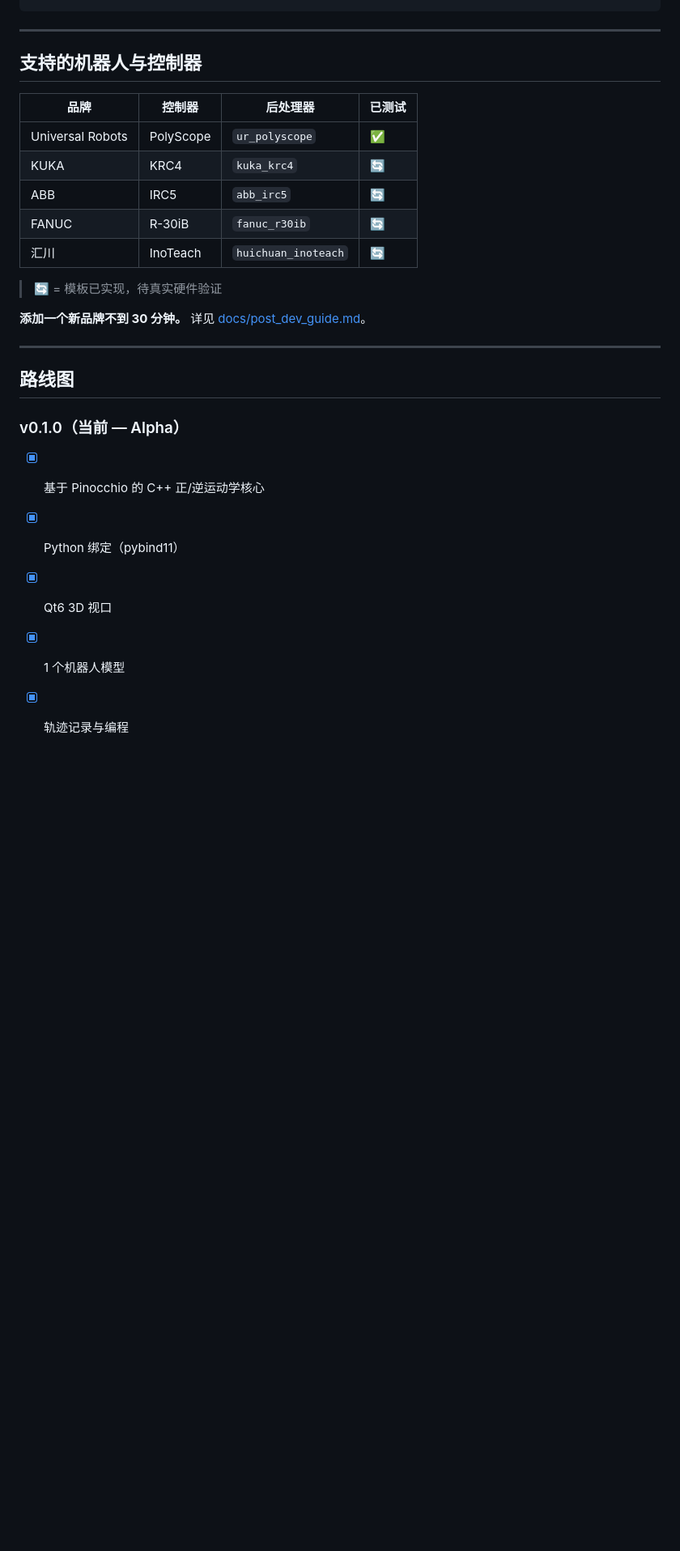
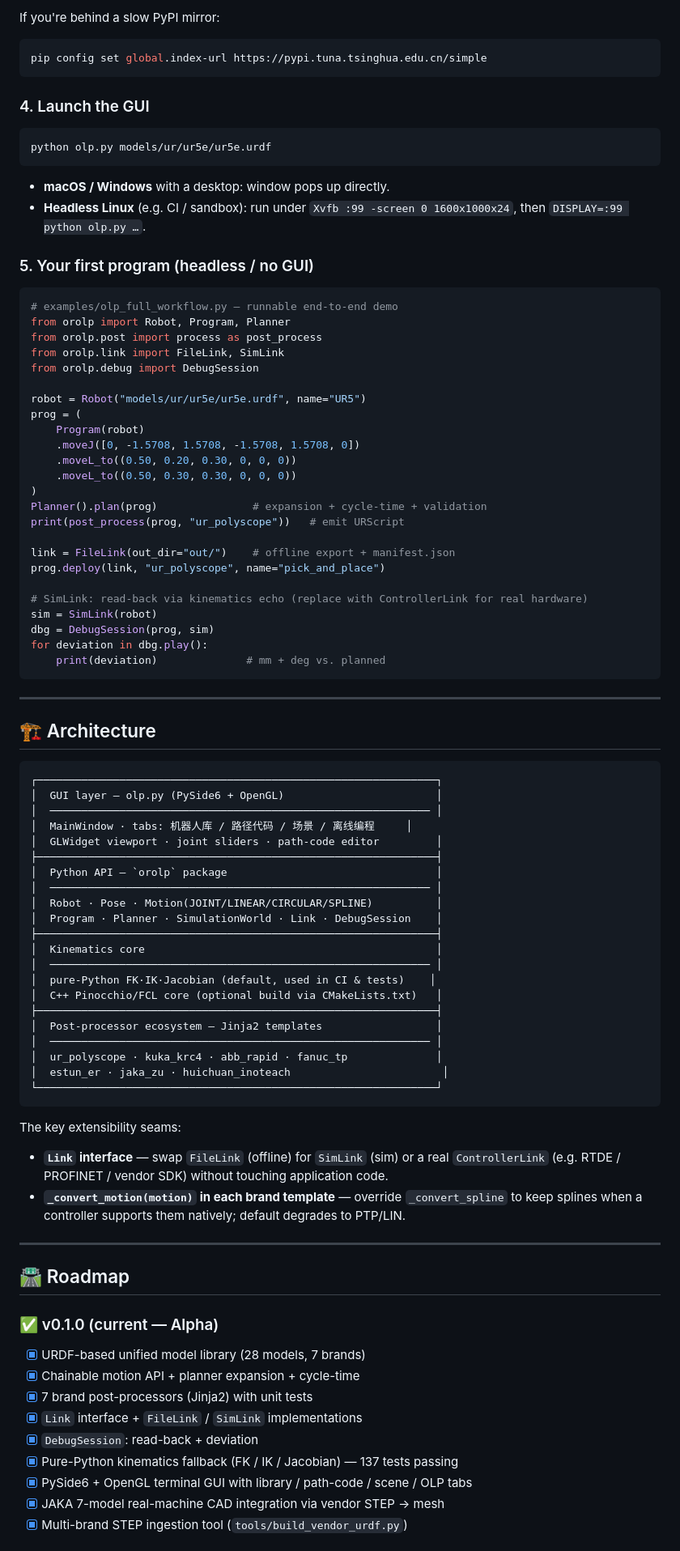
Before and after one commit to cModules/RoboWorld, a Markdown page: README.md, the part around one of its changes. Shown at 81% size. Drawn GitHub-style; blank space fills up the shorter version.

````diff
--- a/README.md
+++ b/README.md
@@ -122,29 +106,87 @@ print(ur_code)
+If you're behind a slow PyPI mirror:
+```bash
+pip config set global.index-url https://pypi.tuna.tsinghua.edu.cn/simple
+```
+
+### 4. Launch the GUI
+```bash
+python olp.py models/ur/ur5e/ur5e.urdf
+```
+- **macOS / Windows** with a desktop: window pops up directly.
+- **Headless Linux** (e.g. CI / sandbox): run under `Xvfb :99 -screen 0 1600x1000x24`, then `DISPLAY=:99 python olp.py …`.
+
+### 5. Your first program (headless / no GUI)
+```python
+# examples/olp_full_workflow.py — runnable end-to-end demo
+from orolp import Robot, Program, Planner
+from orolp.post import process as post_process
+from orolp.link import FileLink, SimLink
+from orolp.debug import DebugSession
+
+robot = Robot("models/ur/ur5e/ur5e.urdf", name="UR5")
+prog = (
+    Program(robot)
+    .moveJ([0, -1.5708, 1.5708, -1.5708, 1.5708, 0])
+    .moveL_to((0.50, 0.20, 0.30, 0, 0, 0))
+    .moveL_to((0.50, 0.30, 0.30, 0, 0, 0))
+)
+Planner().plan(prog)               # expansion + cycle-time + validation
+print(post_process(prog, "ur_polyscope"))   # emit URScript
+
+link = FileLink(out_dir="out/")    # offline export + manifest.json
+prog.deploy(link, "ur_polyscope", name="pick_and_place")
+
+# SimLink: read-back via kinematics echo (replace with ControllerLink for real hardware)
+sim = SimLink(robot)
+dbg = DebugSession(prog, sim)
+for deviation in dbg.play():
+    print(deviation)              # mm + deg vs. planned
 ```
 
 ---
 
-## 支持的机器人与控制器
+## 🏗 Architecture
 
-| 品牌 | 控制器 | 后处理器 | 已测试 |
-|-------|-----------|----------------|--------|
-| Universal Robots | PolyScope | `ur_polyscope` | ✅ |
-| KUKA | KRC4 | `kuka_krc4` | 🔄 |
-| ABB | IRC5 | `abb_irc5` | 🔄 |
-| FANUC | R-30iB | `fanuc_r30ib` | 🔄 |
-| 汇川 | InoTeach | `huichuan_inoteach` | 🔄 |
+```
+┌───────────────────────────────────────────────────────────────┐
+│  GUI layer — olp.py (PySide6 + OpenGL)                        │
+│  ──────────────────────────────────────────────────────────── │
+│  MainWindow · tabs: 机器人库 / 路径代码 / 场景 / 离线编程     │
+│  GLWidget viewport · joint sliders · path-code editor         │
+├───────────────────────────────────────────────────────────────┤
+│  Python API — `orolp` package                                 │
+│  ──────────────────────────────────────────────────────────── │
+│  Robot · Pose · Motion(JOINT/LINEAR/CIRCULAR/SPLINE)          │
+│  Program · Planner · SimulationWorld · Link · DebugSession    │
+├───────────────────────────────────────────────────────────────┤
+│  Kinematics core                                              │
+│  ──────────────────────────────────────────────────────────── │
+│  pure-Python FK·IK·Jacobian (default, used in CI & tests)    │
+│  C++ Pinocchio/FCL core (optional build via CMakeLists.txt)   │
+├───────────────────────────────────────────────────────────────┤
+│  Post-processor ecosystem — Jinja2 templates                  │
+│  ──────────────────────────────────────────────────────────── │
+│  ur_polyscope · kuka_krc4 · abb_rapid · fanuc_tp              │
+│  estun_er · jaka_zu · huichuan_inoteach                        │
+└───────────────────────────────────────────────────────────────┘
+```
 
-> 🔄 = 模板已实现，待真实硬件验证
-
-**添加一个新品牌不到 30 分钟。** 详见 [docs/post_dev_guide.md](docs/post_dev_guide.md)。
+The key extensibility seams:
+- **`Link` interface** — swap `FileLink` (offline) for `SimLink` (sim) or a real `ControllerLink` (e.g. RTDE / PROFINET / vendor SDK) without touching application code.
+- **`_convert_motion(motion)` in each brand template** — override `_convert_spline` to keep splines when a controller supports them natively; default degrades to PTP/LIN.
 
 ---
 
-## 路线图
+## 🛣 Roadmap
 
-### v0.1.0（当前 — Alpha）
-- [x] 基于 Pinocchio 的 C++ 正/逆运动学核心
-- [x] Python 绑定（pybind11）
-- [x] Qt6 3D 视口
-- [x] 1 个机器人模型
-- [x] 轨迹记录与编程
+### ✅ v0.1.0 (current — Alpha)
+- [x] URDF-based unified model library (28 models, 7 brands)
+- [x] Chainable motion API + planner expansion + cycle-time
+- [x] 7 brand post-processors (Jinja2) with unit tests
+- [x] `Link` interface + `FileLink` / `SimLink` implementations
+- [x] `DebugSession`: read-back + deviation
+- [x] Pure-Python kinematics fallback (FK / IK / Jacobian) — 137 tests passing
+- [x] PySide6 + OpenGL terminal GUI with library / path-code / scene / OLP tabs
+- [x] JAKA 7-model real-machine CAD integration via vendor STEP → mesh
+- [x] Multi-brand STEP ingestion tool (`tools/build_vendor_urdf.py`)
 
````
Also changed, not shown: other parts of README.md (+115 -127 lines), docs/README_zh.md (added, +246 -0 lines), docs/screenshots/jaka_zu5_real.png (added), docs/screenshots/main_ur5e.png (added), docs/screenshots/offline_programming.png (added), docs/screenshots/path_code.png (added).
